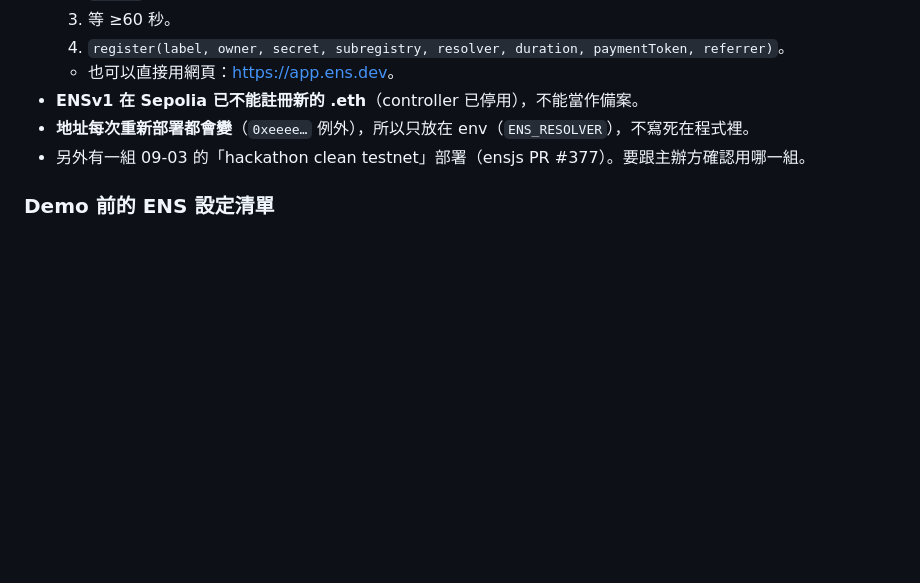
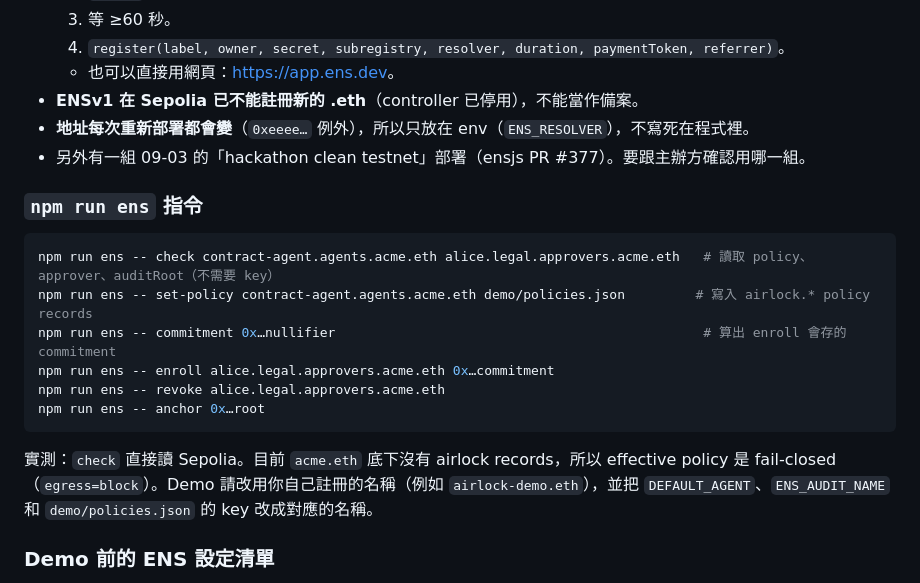
Before and after one commit to cheng-chun-yuan/airlock, a Markdown page: docs/INTEGRATION-NOTES.md, the part around the change. GitHub-like rendering; blank space fills up the shorter version.

````diff
--- a/docs/INTEGRATION-NOTES.md
+++ b/docs/INTEGRATION-NOTES.md
@@ -66,6 +66,19 @@
 - **地址每次重新部署都會變**（`0xeeee…` 例外），所以只放在 env（`ENS_RESOLVER`），不寫死在程式裡。
 - 另外有一組 09-03 的「hackathon clean testnet」部署（ensjs PR #377）。要跟主辦方確認用哪一組。
 
+### `npm run ens` 指令
+
+```bash
+npm run ens -- check contract-agent.agents.acme.eth alice.legal.approvers.acme.eth   # 讀取 policy、approver、auditRoot（不需要 key）
+npm run ens -- set-policy contract-agent.agents.acme.eth demo/policies.json         # 寫入 airlock.* policy records
+npm run ens -- commitment 0x…nullifier                                               # 算出 enroll 會存的 commitment
+npm run ens -- enroll alice.legal.approvers.acme.eth 0x…commitment
+npm run ens -- revoke alice.legal.approvers.acme.eth
+npm run ens -- anchor 0x…root
+```
+
+實測：`check` 直接讀 Sepolia。目前 `acme.eth` 底下沒有 airlock records，所以 effective policy 是 fail-closed（`egress=block`）。Demo 請改用你自己註冊的名稱（例如 `airlock-demo.eth`），並把 `DEFAULT_AGENT`、`ENS_AUDIT_NAME` 和 `demo/policies.json` 的 key 改成對應的名稱。
+
 ### Demo 前的 ENS 設定清單
 1. 在 app.ens.dev（Sepolia）註冊 `acme.eth`，並建立 subname：`agents`、`contract-agent.agents`、`legal.approvers`、`audit`。
 2. 部署 PermissionedResolver proxy，對 gateway 帳號授權 `airlock.auditRoot` 和 `airlock.approver` 的 `setText`。
````
Also changed, not shown: docs/ARCHITECTURE.md (+17 -0 lines).
